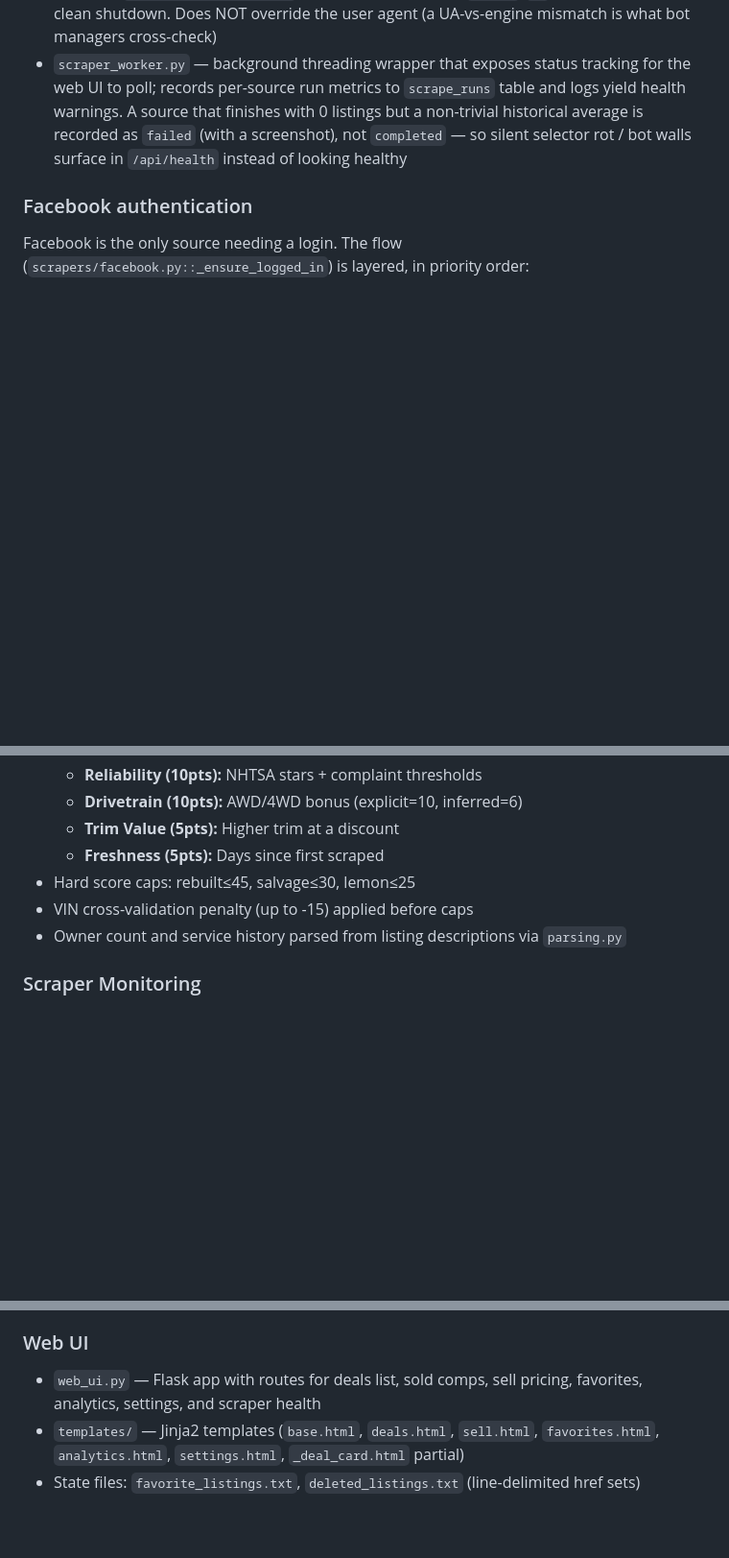
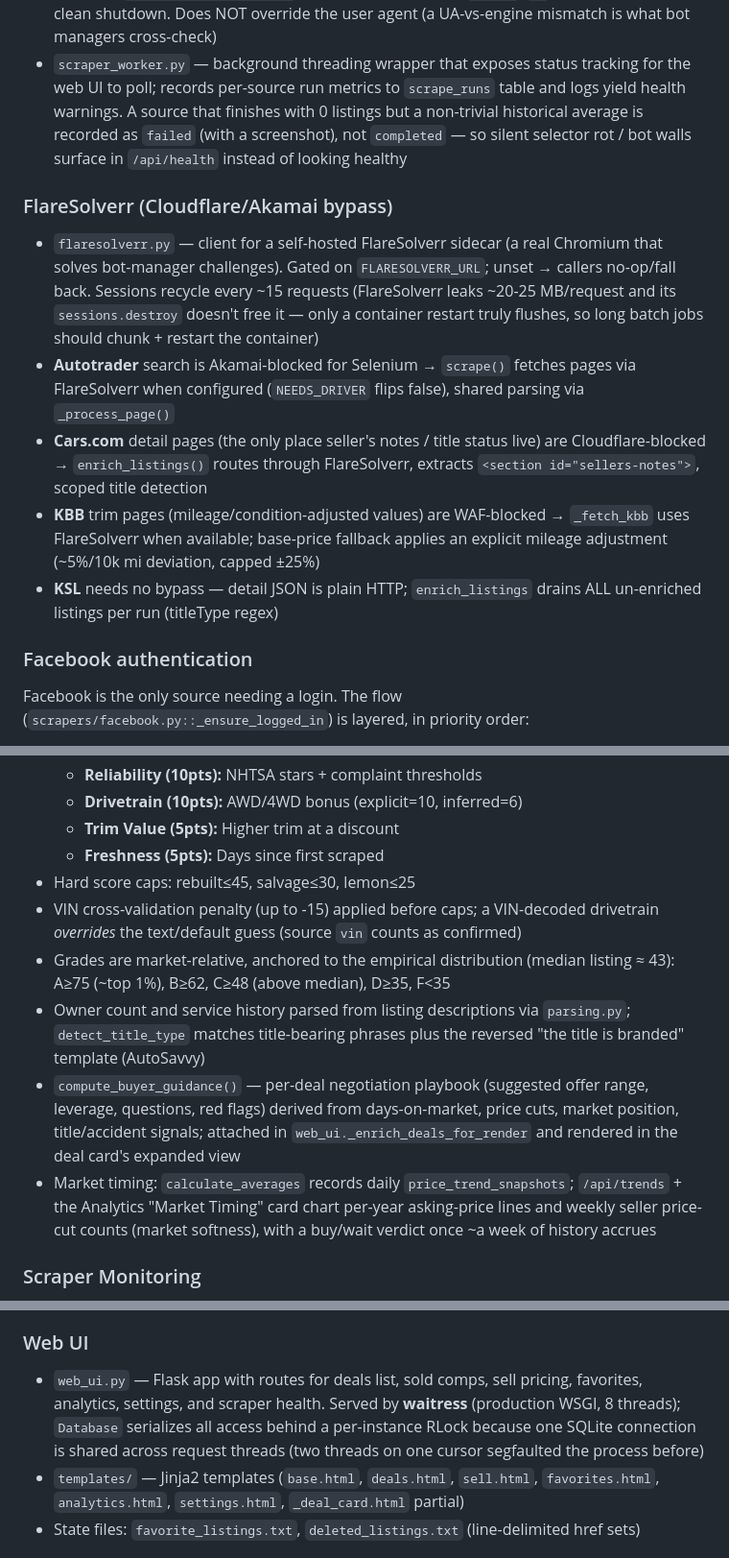
Before and after one commit to SnoopLawg/FBMarketCarScraper, a Markdown page: CLAUDE.md, 3 parts joined by grey strips. Shown at 96% size. Drawn GitHub-style; blank space fills up the shorter version.

Commit message:
Docs: FlareSolverr layer, buyer playbook, market timing, grades, waitress
Co-Authored-By: Claude Opus 4.8 (1M context) <noreply@anthropic.com>

```diff
--- a/CLAUDE.md
+++ b/CLAUDE.md
@@ -36,6 +36,13 @@ The web UI launches at `http://127.0.0.1:5000` and auto-opens in a browser.
 - `driver.py` — Firefox WebDriver factory with anti-detection settings; supports HTTP/SOCKS proxy configuration with random rotation. Two profile modes: `options.profile` (copy-per-run, dedicated `6kmbn0d4.fbscraper`) or `persistent_profile=<dir>` (in-place, survives across runs — used for Facebook so the device identity + session cookies persist). The persistent path sets `browser.startup.page=3` so FB's session-scoped `c_user`/`xs` cookies survive a clean shutdown. Does NOT override the user agent (a UA-vs-engine mismatch is what bot managers cross-check)
 - `scraper_worker.py` — background threading wrapper that exposes status tracking for the web UI to poll; records per-source run metrics to `scrape_runs` table and logs yield health warnings. A source that finishes with 0 listings but a non-trivial historical average is recorded as `failed` (with a screenshot), not `completed` — so silent selector rot / bot walls surface in `/api/health` instead of looking healthy
 
+### FlareSolverr (Cloudflare/Akamai bypass)
+- `flaresolverr.py` — client for a self-hosted FlareSolverr sidecar (a real Chromium that solves bot-manager challenges). Gated on `FLARESOLVERR_URL`; unset → callers no-op/fall back. Sessions recycle every ~15 requests (FlareSolverr leaks ~20-25 MB/request and its `sessions.destroy` doesn't free it — only a container restart truly flushes, so long batch jobs should chunk + restart the container)
+- **Autotrader** search is Akamai-blocked for Selenium → `scrape()` fetches pages via FlareSolverr when configured (`NEEDS_DRIVER` flips false), shared parsing via `_process_page()`
+- **Cars.com** detail pages (the only place seller's notes / title status live) are Cloudflare-blocked → `enrich_listings()` routes through FlareSolverr, extracts `<section id="sellers-notes">`, scoped title detection
+- **KBB** trim pages (mileage/condition-adjusted values) are WAF-blocked → `_fetch_kbb` uses FlareSolverr when available; base-price fallback applies an explicit mileage adjustment (~5%/10k mi deviation, capped ±25%)
+- **KSL** needs no bypass — detail JSON is plain HTTP; `enrich_listings` drains ALL un-enriched listings per run (titleType regex)
+
 ### Facebook authentication
 Facebook is the only source needing a login. The flow (`scrapers/facebook.py::_ensure_logged_in`) is layered, in priority order:
 1. **Native persistent-profile session** — with `FB_PROFILE_DIR` set, the device's own `datr`+`c_user`+`xs` cookies live on disk and survive between runs, so most runs are already logged in with zero work. This is the durable path.
@@ -71,8 +78,11 @@ Facebook is the only source needing a login. The flow (`scrapers/facebook.py::_e
   - **Trim Value (5pts):** Higher trim at a discount
   - **Freshness (5pts):** Days since first scraped
 - Hard score caps: rebuilt≤45, salvage≤30, lemon≤25
-- VIN cross-validation penalty (up to -15) applied before caps
-- Owner count and service history parsed from listing descriptions via `parsing.py`
+- VIN cross-validation penalty (up to -15) applied before caps; a VIN-decoded drivetrain *overrides* the text/default guess (source `vin` counts as confirmed)
+- Grades are market-relative, anchored to the empirical distribution (median listing ≈ 43): A≥75 (~top 1%), B≥62, C≥48 (above median), D≥35, F<35
+- Owner count and service history parsed from listing descriptions via `parsing.py`; `detect_title_type` matches title-bearing phrases plus the reversed "the title is branded" template (AutoSavvy)
+- `compute_buyer_guidance()` — per-deal negotiation playbook (suggested offer range, leverage, questions, red flags) derived from days-on-market, price cuts, market position, title/accident signals; attached in `web_ui._enrich_deals_for_render` and rendered in the deal card's expanded view
+- Market timing: `calculate_averages` records daily `price_trend_snapshots`; `/api/trends` + the Analytics "Market Timing" card chart per-year asking-price lines and weekly seller price-cut counts (market softness), with a buy/wait verdict once ~a week of history accrues
 
 ### Scraper Monitoring
 - `scrape_runs` table tracks every scrape run per source: start/end time, status, listings_found, errors, screenshot_path, duration
@@ -107,7 +117,7 @@ Facebook is the only source needing a login. The flow (`scrapers/facebook.py::_e
 - Sold cars are excluded from the buyable Deals/Discover lists and CSV export; they get their own `/sold` tab (`sold.html`) as comps. New Grade-A *sold* listings don't trigger Discord alerts.
 
 ### Web UI
-- `web_ui.py` — Flask app with routes for deals list, sold comps, sell pricing, favorites, analytics, settings, and scraper health
+- `web_ui.py` — Flask app with routes for deals list, sold comps, sell pricing, favorites, analytics, settings, and scraper health. Served by **waitress** (production WSGI, 8 threads); `Database` serializes all access behind a per-instance RLock because one SQLite connection is shared across request threads (two threads on one cursor segfaulted the process before)
 - `templates/` — Jinja2 templates (`base.html`, `deals.html`, `sell.html`, `favorites.html`, `analytics.html`, `settings.html`, `_deal_card.html` partial)
 - State files: `favorite_listings.txt`, `deleted_listings.txt` (line-delimited href sets)
 
```
